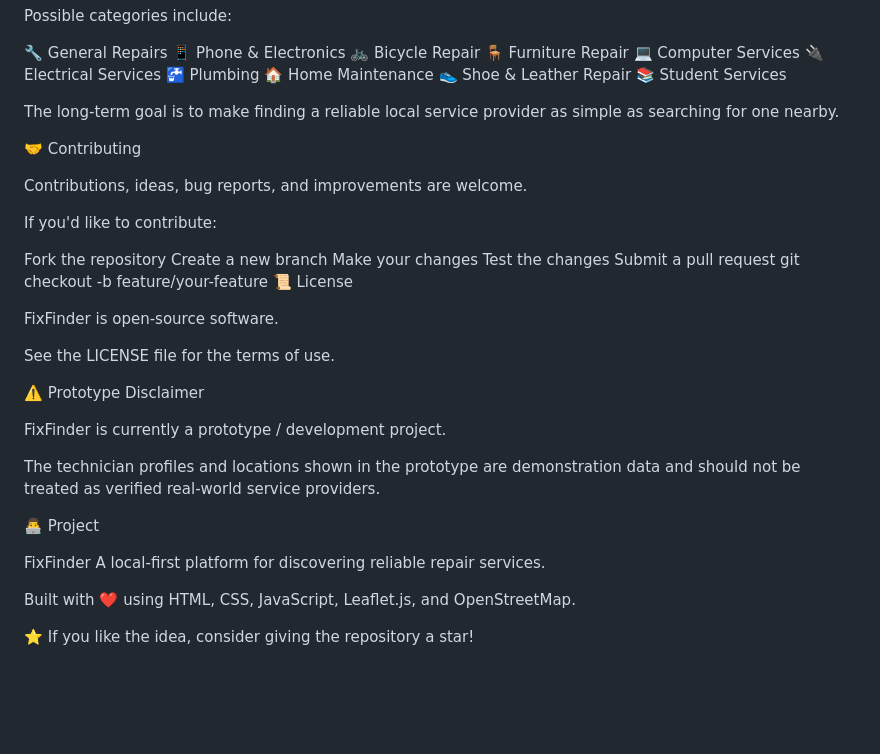
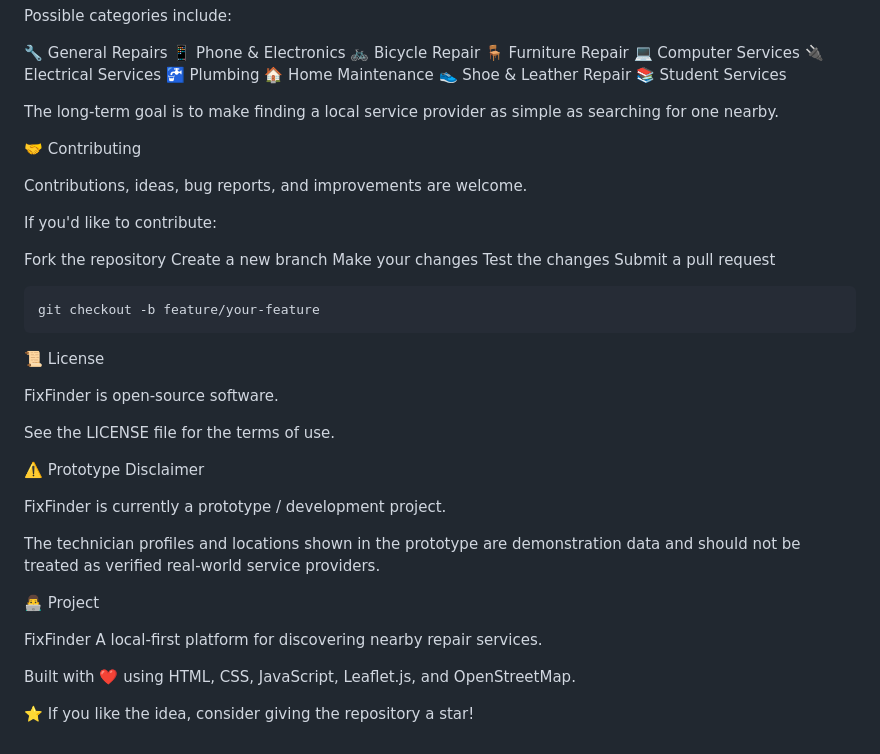
Before and after one commit to WebCraft7767/FixFinder, a Markdown page: README.md, the part around one of its changes. GitHub-like rendering; blank space fills up the shorter version.

````diff
--- a/README.md
+++ b/README.md
@@ -210,7 +230,7 @@ Possible categories include:
 👟 Shoe & Leather Repair
 📚 Student Services
 
-The long-term goal is to make finding a reliable local service provider as simple as searching for one nearby.
+The long-term goal is to make finding a local service provider as simple as searching for one nearby.
 
 🤝 Contributing
 
@@ -223,7 +243,11 @@ Create a new branch
 Make your changes
 Test the changes
 Submit a pull request
+
+```bash
 git checkout -b feature/your-feature
+```
+
 📜 License
 
 FixFinder is open-source software.
@@ -239,7 +263,7 @@ The technician profiles and locations shown in the prototype are demonstration d
 👨‍💻 Project
 
 FixFinder
-A local-first platform for discovering reliable repair services.
+A local-first platform for discovering nearby repair services.
 
 Built with ❤️ using HTML, CSS, JavaScript, Leaflet.js, and OpenStreetMap.
 
````
Also changed, not shown: other parts of README.md (+27 -7 lines).
